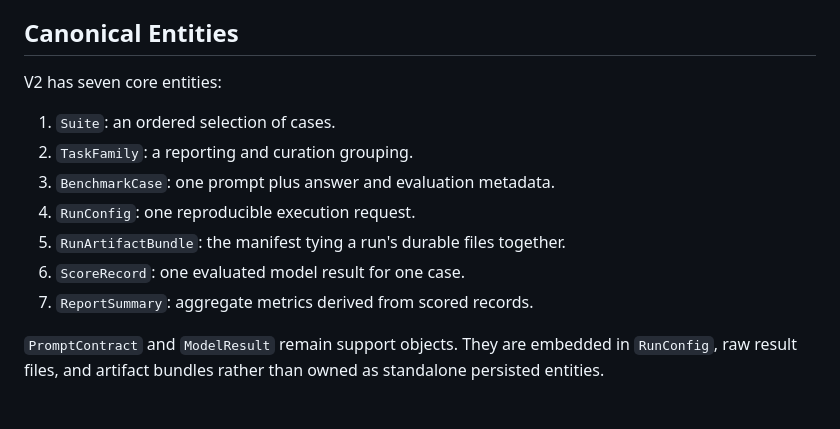
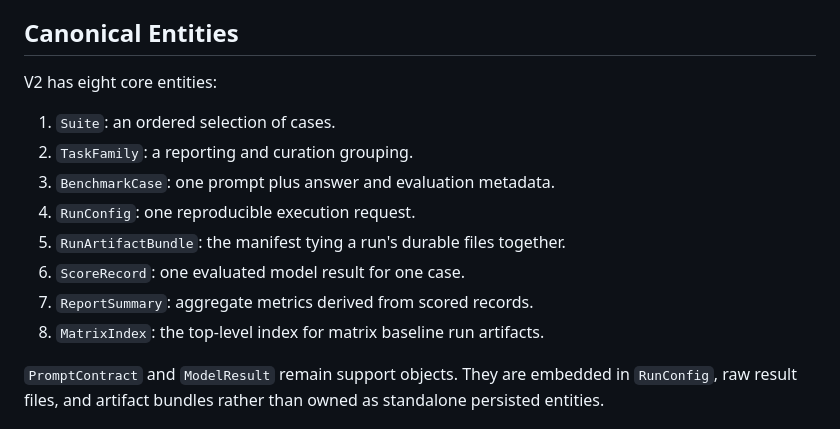
Before and after one commit to calvinnwq/reasoning-benchmark, a Markdown page: docs/contracts-v2.md, the part around the change. Rendered like a GitHub page.

Commit message:
no-mistakes(document): Document MatrixIndex canonical entity

```diff
--- a/docs/contracts-v2.md
+++ b/docs/contracts-v2.md
@@ -19,7 +19,7 @@ These contracts are data-first. They describe stable JSON objects the current st
 
 ## Canonical Entities
 
-V2 has seven core entities:
+V2 has eight core entities:
 
 1. `Suite`: an ordered selection of cases.
 2. `TaskFamily`: a reporting and curation grouping.
@@ -28,6 +28,7 @@ V2 has seven core entities:
 5. `RunArtifactBundle`: the manifest tying a run's durable files together.
 6. `ScoreRecord`: one evaluated model result for one case.
 7. `ReportSummary`: aggregate metrics derived from scored records.
+8. `MatrixIndex`: the top-level index for matrix baseline run artifacts.
 
 `PromptContract` and `ModelResult` remain support objects. They are embedded in `RunConfig`, raw result files, and artifact bundles rather than owned as standalone persisted entities.
 
```
